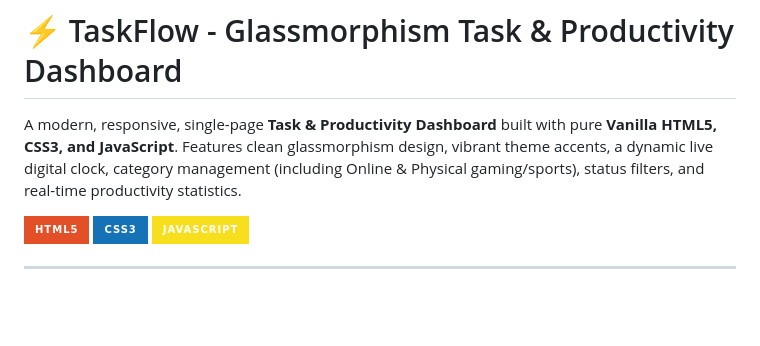
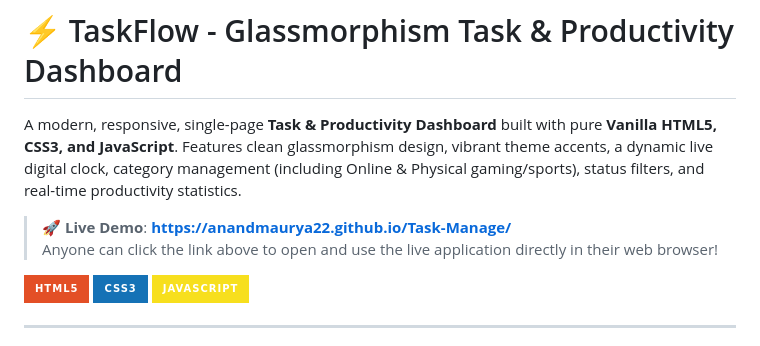
Before and after one commit to anandmaurya22/Daily-Task-Managing-Software, a Markdown page: README.md, the part around the change. GitHub-like rendering; badges without logos; blank space fills up the shorter version.

Commit message:
Add prominent Live Demo link to README

```diff
--- a/README.md
+++ b/README.md
@@ -1,6 +1,9 @@
 # ⚡ TaskFlow - Glassmorphism Task & Productivity Dashboard
 
 A modern, responsive, single-page **Task & Productivity Dashboard** built with pure **Vanilla HTML5, CSS3, and JavaScript**. Features clean glassmorphism design, vibrant theme accents, a dynamic live digital clock, category management (including Online & Physical gaming/sports), status filters, and real-time productivity statistics.
+
+> 🚀 **Live Demo**: **[https://anandmaurya22.github.io/Task-Manage/](https://anandmaurya22.github.io/Task-Manage/)**
+> Anyone can click the link above to open and use the live application directly in their web browser!
 
 ![HTML5](https://img.shields.io/badge/HTML5-E34F26?style=for-the-badge&logo=html5&logoColor=white)
 ![CSS3](https://img.shields.io/badge/CSS3-1572B6?style=for-the-badge&logo=css3&logoColor=white)
```
